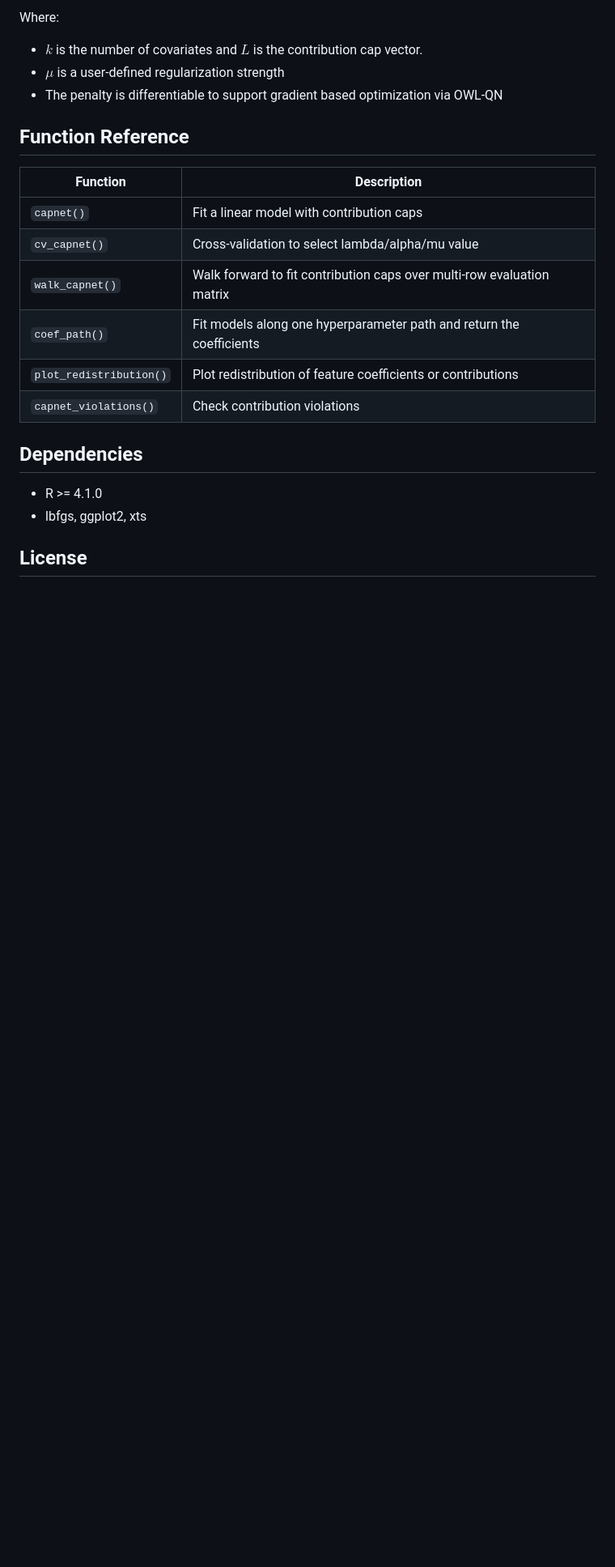
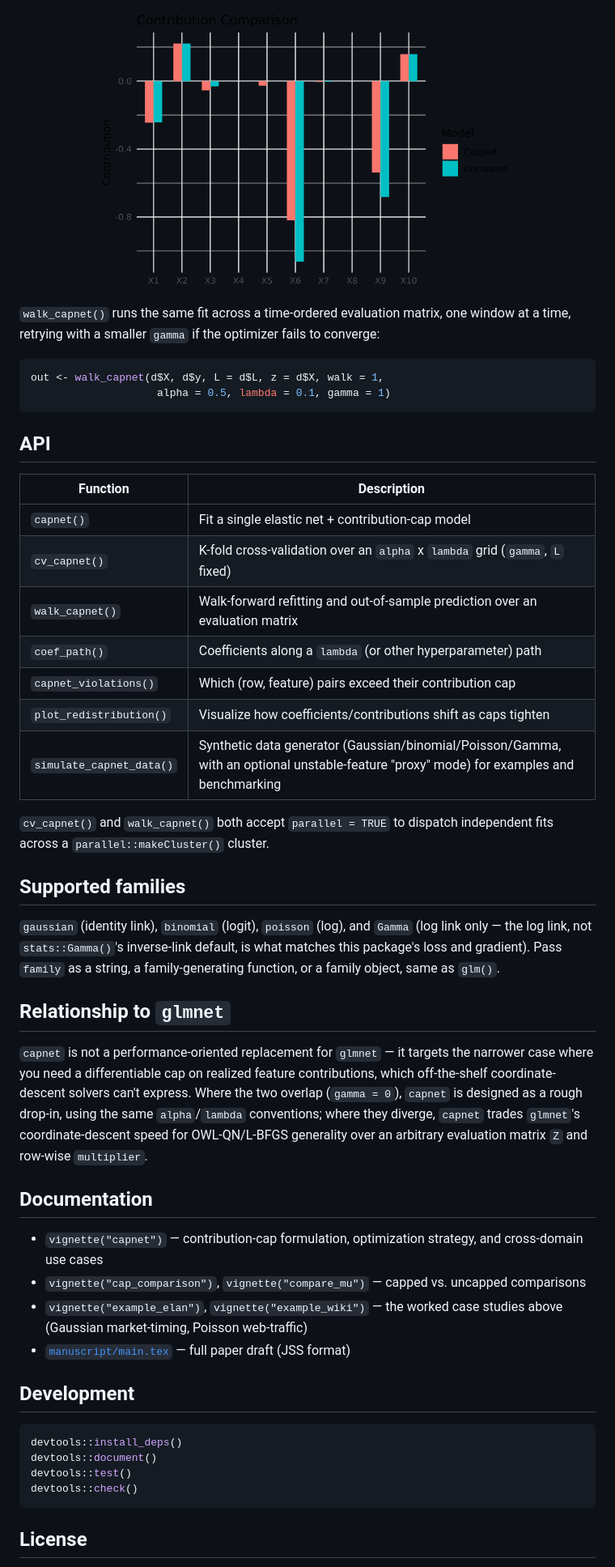
Before and after one commit to harryziyuhe/capnet, a Markdown page: README.md, the part around one of its changes. Shown at 81% size. GitHub-like rendering; blank space fills up the shorter version.

````diff
--- a/README.md
+++ b/README.md
@@ -65,25 +117,51 @@ The model solves the following penalized optimization problem:
 ```
 
-Where:
-- $k$ is the number of covariates and $L$ is the contribution cap vector.
-- $\mu$ is a user-defined regularization strength
-- The penalty is differentiable to support gradient based optimization via OWL-QN
+<p align="center"><img src="manuscript/figs/contrib_redistribute.png" width="520"/></p>
 
-## Function Reference
+`walk_capnet()` runs the same fit across a time-ordered evaluation matrix, one window at a time, retrying with a smaller `gamma` if the optimizer fails to converge:
 
-| Function                | Description
-|-------------------------|------------------------------
-| `capnet()`              | Fit a linear model with contribution caps
-| `cv_capnet()`           | Cross-validation to select lambda/alpha/mu value
-| `walk_capnet()`         | Walk forward to fit contribution caps over multi-row evaluation matrix
-| `coef_path()`           | Fit models along one hyperparameter path and return the coefficients
-| `plot_redistribution()` | Plot redistribution of feature coefficients or contributions
-| `capnet_violations()`   | Check contribution violations
+```r
+out <- walk_capnet(d$X, d$y, L = d$L, z = d$X, walk = 1,
+                    alpha = 0.5, lambda = 0.1, gamma = 1)
+```
 
-## Dependencies
+## API
 
-- R >= 4.1.0
-- lbfgs, ggplot2, xts
+| Function | Description |
+|---|---|
+| `capnet()` | Fit a single elastic net + contribution-cap model |
+| `cv_capnet()` | K-fold cross-validation over an `alpha` x `lambda` grid (`gamma`, `L` fixed) |
+| `walk_capnet()` | Walk-forward refitting and out-of-sample prediction over an evaluation matrix |
+| `coef_path()` | Coefficients along a `lambda` (or other hyperparameter) path |
+| `capnet_violations()` | Which (row, feature) pairs exceed their contribution cap |
+| `plot_redistribution()` | Visualize how coefficients/contributions shift as caps tighten |
+| `simulate_capnet_data()` | Synthetic data generator (Gaussian/binomial/Poisson/Gamma, with an optional unstable-feature "proxy" mode) for examples and benchmarking |
+
+`cv_capnet()` and `walk_capnet()` both accept `parallel = TRUE` to dispatch independent fits across a `parallel::makeCluster()` cluster.
+
+## Supported families
+
+`gaussian` (identity link), `binomial` (logit), `poisson` (log), and `Gamma` (log link only — the log link, not `stats::Gamma()`'s inverse-link default, is what matches this package's loss and gradient). Pass `family` as a string, a family-generating function, or a family object, same as `glm()`.
+
+## Relationship to `glmnet`
+
+`capnet` is not a performance-oriented replacement for `glmnet` — it targets the narrower case where you need a differentiable cap on realized feature contributions, which off-the-shelf coordinate-descent solvers can't express. Where the two overlap (`gamma = 0`), `capnet` is designed as a rough drop-in, using the same `alpha`/`lambda` conventions; where they diverge, `capnet` trades `glmnet`'s coordinate-descent speed for OWL-QN/L-BFGS generality over an arbitrary evaluation matrix `Z` and row-wise `multiplier`.
+
+## Documentation
+
+- `vignette("capnet")` — contribution-cap formulation, optimization strategy, and cross-domain use cases
+- `vignette("cap_comparison")`, `vignette("compare_mu")` — capped vs. uncapped comparisons
+- `vignette("example_elan")`, `vignette("example_wiki")` — the worked case studies above (Gaussian market-timing, Poisson web-traffic)
+- [`manuscript/main.tex`](manuscript/main.tex) — full paper draft (JSS format)
+
+## Development
+
+```r
+devtools::install_deps()
+devtools::document()
+devtools::test()
+devtools::check()
+```
 
 ## License
 
````
Also changed, not shown: other parts of README.md (+91 -39 lines).
